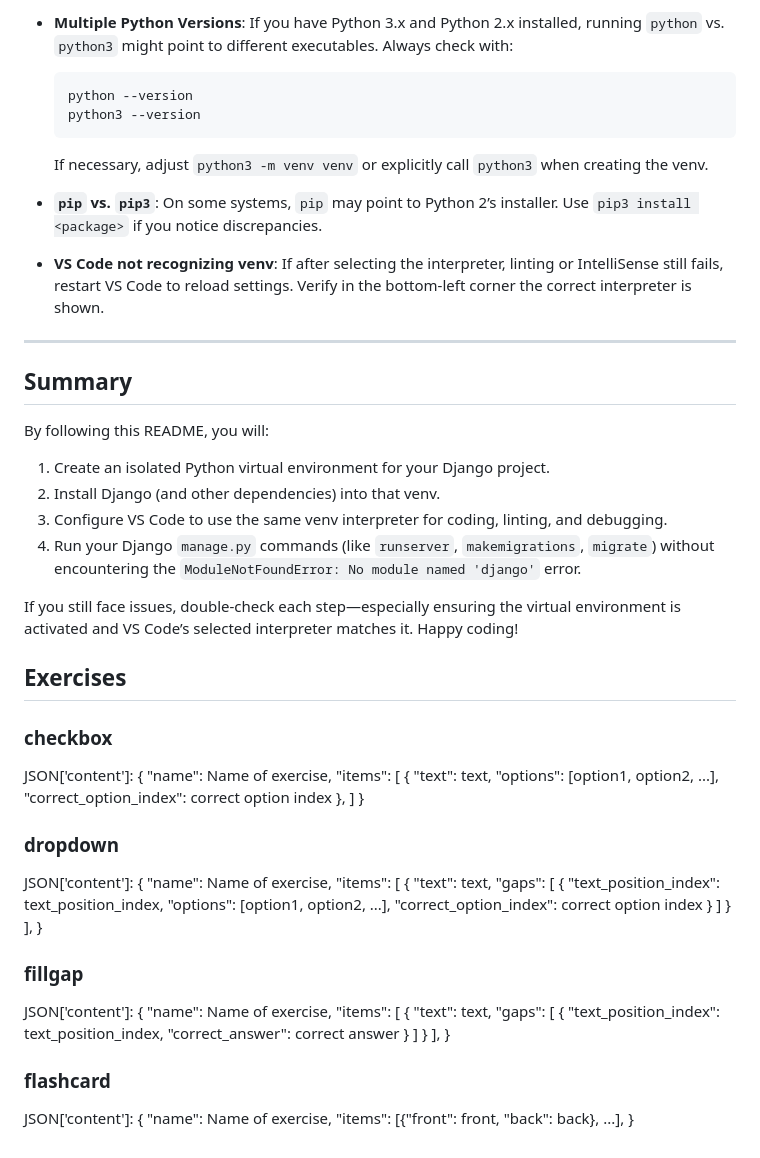
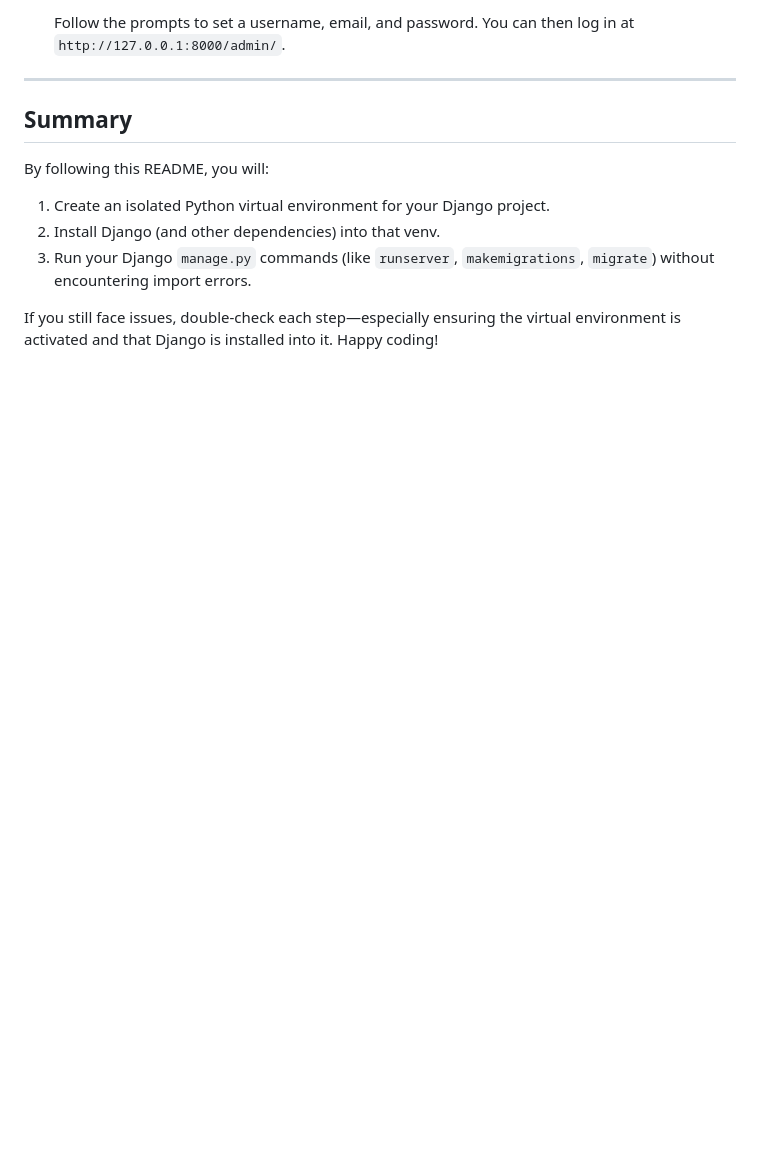
Before and after one commit to Pitsan-Viktoriia/Web_Esp, a Markdown page: README.md, the part around the change printed below. GitHub-like rendering; blank space fills up the shorter version.

````diff
--- a/README.md
+++ b/README.md
@@ -248,18 +196,4 @@ This ensures:
-* **Multiple Python Versions**:
-  If you have Python 3.x and Python 2.x installed, running `python` vs. `python3` might point to different executables. Always check with:
-
-  ```bash
-  python --version
-  python3 --version
-  ```
-
-  If necessary, adjust `python3 -m venv venv` or explicitly call `python3` when creating the venv.
-
-* **`pip` vs. `pip3`**:
-  On some systems, `pip` may point to Python 2’s installer. Use `pip3 install <package>` if you notice discrepancies.
-
-* **VS Code not recognizing venv**:
-  If after selecting the interpreter, linting or IntelliSense still fails, restart VS Code to reload settings. Verify in the bottom-left corner the correct interpreter is shown.
+   Follow the prompts to set a username, email, and password. You can then log in at `http://127.0.0.1:8000/admin/`.
 
 ---
 
@@ -269,76 +203,6 @@ By following this README, you will:
 
 1. Create an isolated Python virtual environment for your Django project.
 2. Install Django (and other dependencies) into that venv.
-3. Configure VS Code to use the same venv interpreter for coding, linting, and debugging.
-4. Run your Django `manage.py` commands (like `runserver`, `makemigrations`, `migrate`) without encountering the `ModuleNotFoundError: No module named 'django'` error.
+3. Run your Django `manage.py` commands (like `runserver`, `makemigrations`, `migrate`) without encountering import errors.
 
-If you still face issues, double-check each step—especially ensuring the virtual environment is activated and VS Code’s selected interpreter matches it. Happy coding!
-
-
-## Exercises
-
-### checkbox
-
-JSON['content']:
-{
-    "name": Name of exercise,
-    "items":
-        [
-            {
-                "text": text,
-                "options": [option1, option2, ...],
-                "correct_option_index": correct option index
-            },
-        ]
-}
-
-### dropdown
-
-JSON['content']:
-{
-    "name": Name of exercise,
-    "items":
-        [
-            {
-                "text": text,
-                "gaps":
-                    [
-                        {
-                            "text_position_index": text_position_index,
-                            "options": [option1, option2, ...],
-                            "correct_option_index": correct option index
-                        }
-                    ]
-            }
-        ],
-}
-
-### fillgap
-
-JSON['content']:
-{
-    "name": Name of exercise,
-    "items":
-        [
-            {
-                "text": text,
-                "gaps":
-                    [
-                        {
-                            "text_position_index": text_position_index,
-                            "correct_answer": correct answer
-                        }
-                    ]
-            }
-        ],
-}
-
-
-### flashcard
-
-JSON['content']:
-{
-    "name": Name of exercise,
-    "items":
-        [{"front": front, "back": back}, ...],
-}
+If you still face issues, double-check each step—especially ensuring the virtual environment is activated and that Django is installed into it. Happy coding!
````
Also changed, not shown: other parts of README.md (+45 -97 lines).
